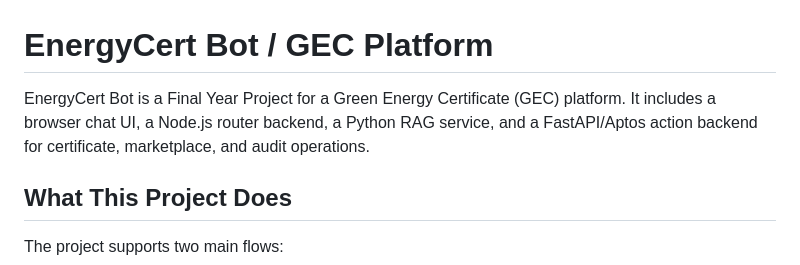
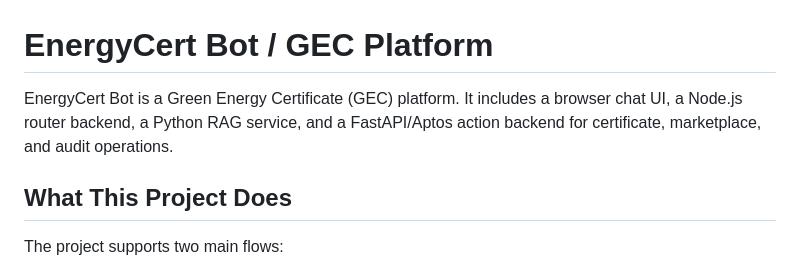
Before and after one commit to amna-chaudhary/FYP, a Markdown page: README.md, the part around the change. Rendered like a GitHub page.

```diff
--- a/README.md
+++ b/README.md
@@ -1,6 +1,6 @@
 # EnergyCert Bot / GEC Platform
 
-EnergyCert Bot is a Final Year Project for a Green Energy Certificate (GEC) platform. It includes a browser chat UI, a Node.js router backend, a Python RAG service, and a FastAPI/Aptos action backend for certificate, marketplace, and audit operations.
+EnergyCert Bot is a Green Energy Certificate (GEC) platform. It includes a browser chat UI, a Node.js router backend, a Python RAG service, and a FastAPI/Aptos action backend for certificate, marketplace, and audit operations.
 
 ## What This Project Does
 
```
